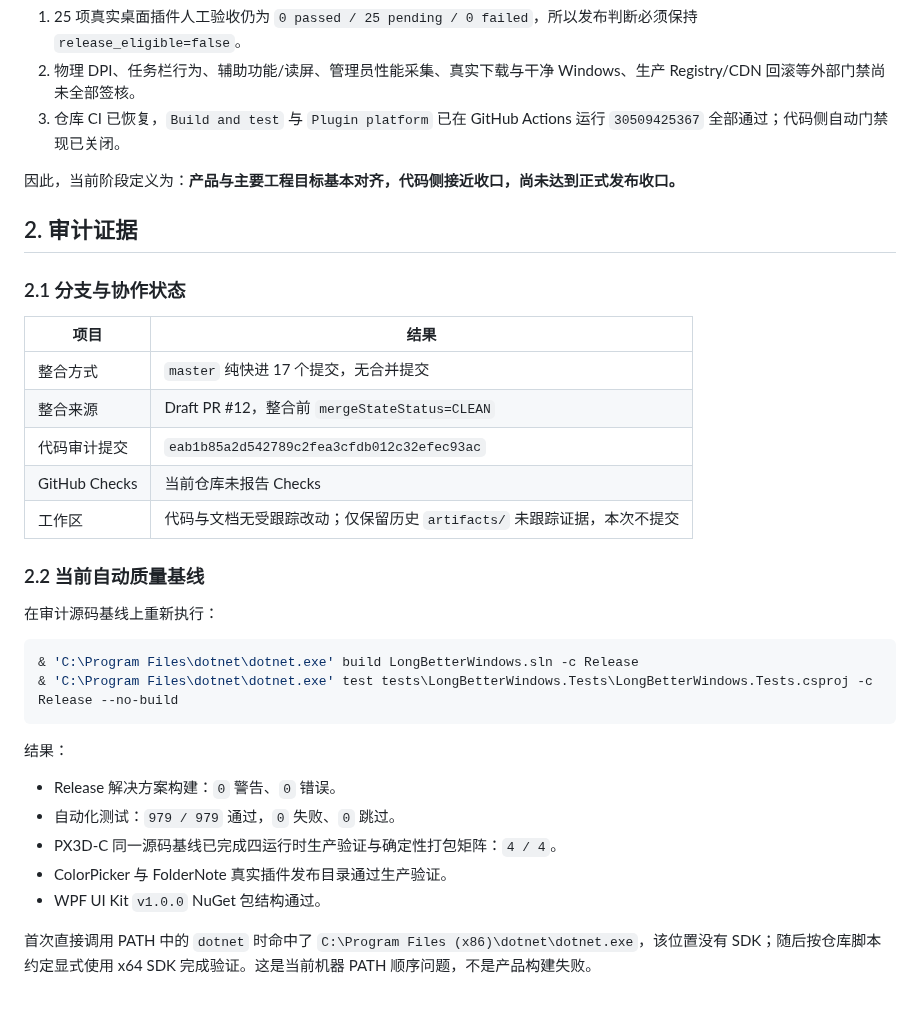
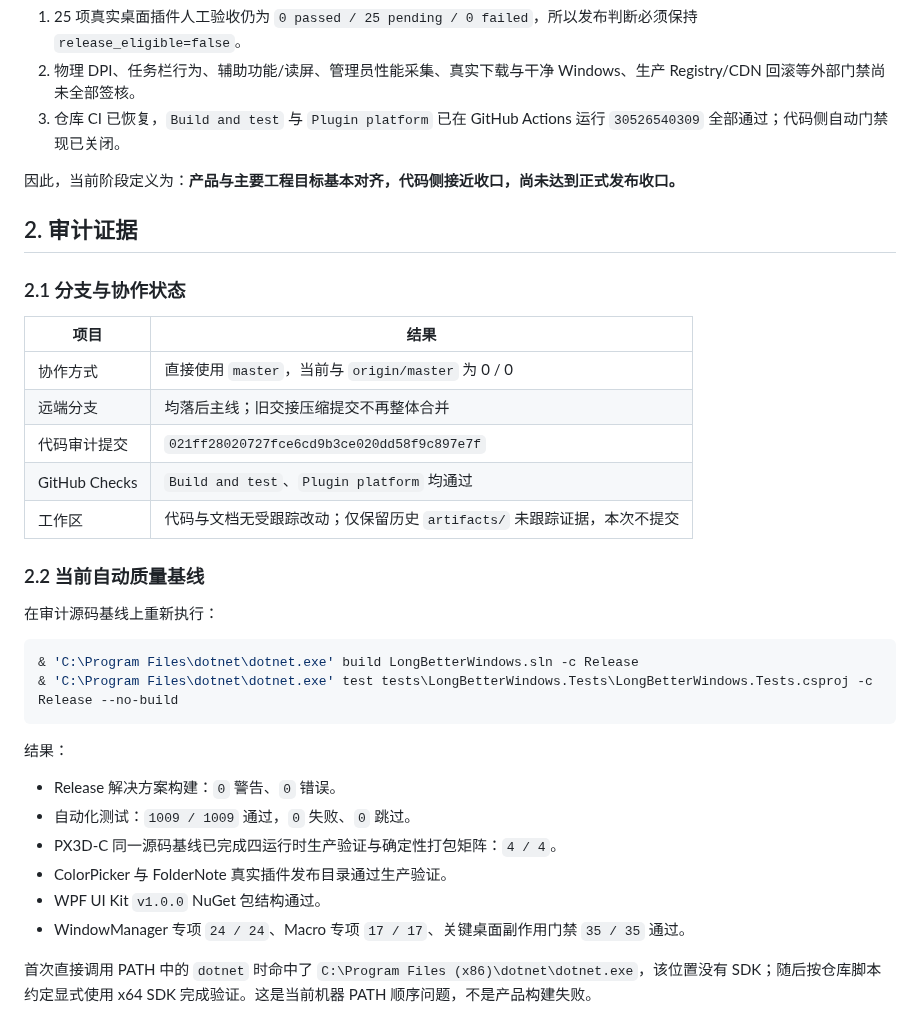
Before and after one commit to Longyuyeee/Long_BetterWindows, a Markdown page: docs/开发现状审计与后续收口计划_2026-07-30.md, the part around one of its changes. Drawn GitHub-style.

```diff
--- a/docs/开发现状审计与后续收口计划_2026-07-30.md
+++ b/docs/开发现状审计与后续收口计划_2026-07-30.md
@@ -24,7 +42,7 @@ Long助手已经基本对齐最初确定的产品方向：
 
 1. 25 项真实桌面插件人工验收仍为 `0 passed / 25 pending / 0 failed`，所以发布判断必须保持 `release_eligible=false`。
 2. 物理 DPI、任务栏行为、辅助功能/读屏、管理员性能采集、真实下载与干净 Windows、生产 Registry/CDN 回滚等外部门禁尚未全部签核。
-3. 仓库 CI 已恢复，`Build and test` 与 `Plugin platform` 已在 GitHub Actions 运行 `30509425367` 全部通过；代码侧自动门禁现已关闭。
+3. 仓库 CI 已恢复，`Build and test` 与 `Plugin platform` 已在 GitHub Actions 运行 `30526540309` 全部通过；代码侧自动门禁现已关闭。
 
 因此，当前阶段定义为：**产品与主要工程目标基本对齐，代码侧接近收口，尚未达到正式发布收口。**
 
@@ -34,10 +52,10 @@ Long助手已经基本对齐最初确定的产品方向：
 
 | 项目 | 结果 |
 | --- | --- |
-| 整合方式 | `master` 纯快进 17 个提交，无合并提交 |
-| 整合来源 | Draft PR #12，整合前 `mergeStateStatus=CLEAN` |
-| 代码审计提交 | `eab1b85a2d542789c2fea3cfdb012c32efec93ac` |
-| GitHub Checks | 当前仓库未报告 Checks |
+| 协作方式 | 直接使用 `master`，当前与 `origin/master` 为 0 / 0 |
+| 远端分支 | 均落后主线；旧交接压缩提交不再整体合并 |
+| 代码审计提交 | `021ff28020727fce6cd9b3ce020dd58f9c897e7f` |
+| GitHub Checks | `Build and test`、`Plugin platform` 均通过 |
 | 工作区 | 代码与文档无受跟踪改动；仅保留历史 `artifacts/` 未跟踪证据，本次不提交 |
 
 ### 2.2 当前自动质量基线
@@ -52,10 +70,11 @@ Long助手已经基本对齐最初确定的产品方向：
 结果：
 
 - Release 解决方案构建：`0` 警告、`0` 错误。
-- 自动化测试：`979 / 979` 通过，`0` 失败、`0` 跳过。
+- 自动化测试：`1009 / 1009` 通过，`0` 失败、`0` 跳过。
 - PX3D-C 同一源码基线已完成四运行时生产验证与确定性打包矩阵：`4 / 4`。
 - ColorPicker 与 FolderNote 真实插件发布目录通过生产验证。
 - WPF UI Kit `v1.0.0` NuGet 包结构通过。
+- WindowManager 专项 `24 / 24`、Macro 专项 `17 / 17`、关键桌面副作用门禁 `35 / 35` 通过。
 
 首次直接调用 PATH 中的 `dotnet` 时命中了 `C:\Program Files (x86)\dotnet\dotnet.exe`，该位置没有 SDK；随后按仓库脚本约定显式使用 x64 SDK 完成验证。这是当前机器 PATH 顺序问题，不是产品构建失败。
 
```
Also changed, not shown: other parts of docs/开发现状审计与后续收口计划_2026-07-30.md (+28 -9 lines), docs/UI_UX_开发进度.md (+2 -2 lines), docs/当前开发状态.md (+7 -0 lines).
